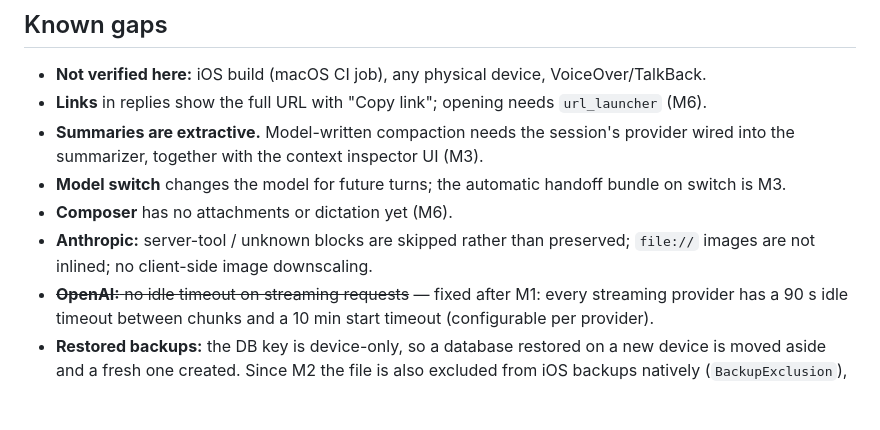
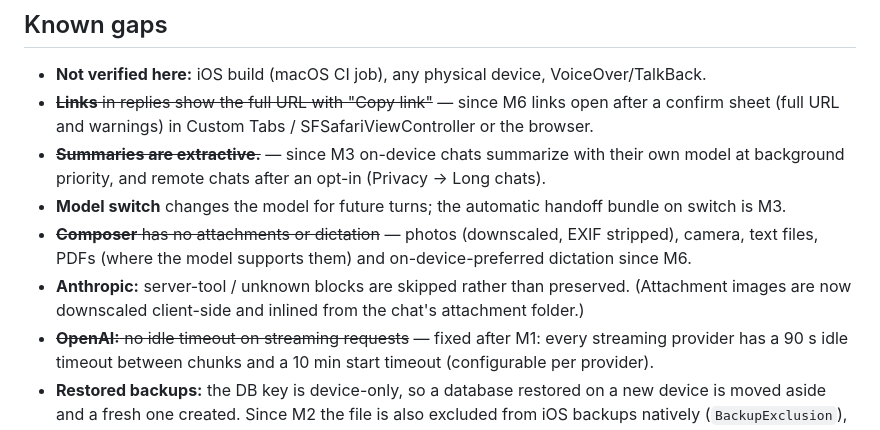
Before and after one commit to mihok/sherpa-ai, a Markdown page: docs/milestones/M1.md, the part around the change. Drawn GitHub-style; blank space fills up the shorter version.

Commit message:
docs: M1 gaps closed by later milestones
Co-Authored-By: Claude Opus 5.5 <noreply@anthropic.com>
Claude-Session: https://claude.ai/code/session_017BCY6pfGqHF34JjArRrdk2

```diff
--- a/docs/milestones/M1.md
+++ b/docs/milestones/M1.md
@@ -42,13 +42,15 @@ provider was edited; and the composer's Stop/Send controls were unusable with a
 ## Known gaps
 
 - **Not verified here:** iOS build (macOS CI job), any physical device, VoiceOver/TalkBack.
-- **Links** in replies show the full URL with "Copy link"; opening needs `url_launcher` (M6).
-- **Summaries are extractive.** Model-written compaction needs the session's provider wired into the
-  summarizer, together with the context inspector UI (M3).
+- ~~**Links** in replies show the full URL with "Copy link"~~ — since M6 links open after a confirm
+  sheet (full URL and warnings) in Custom Tabs / SFSafariViewController or the browser.
+- ~~**Summaries are extractive.**~~ — since M3 on-device chats summarize with their own model at
+  background priority, and remote chats after an opt-in (Privacy → Long chats).
 - **Model switch** changes the model for future turns; the automatic handoff bundle on switch is M3.
-- **Composer** has no attachments or dictation yet (M6).
-- **Anthropic:** server-tool / unknown blocks are skipped rather than preserved; `file://` images are
-  not inlined; no client-side image downscaling.
+- ~~**Composer** has no attachments or dictation~~ — photos (downscaled, EXIF stripped), camera,
+  text files, PDFs (where the model supports them) and on-device-preferred dictation since M6.
+- **Anthropic:** server-tool / unknown blocks are skipped rather than preserved. (Attachment images are
+  now downscaled client-side and inlined from the chat's attachment folder.)
 - ~~**OpenAI:** no idle timeout on streaming requests~~ — fixed after M1: every streaming provider has
   a 90 s idle timeout between chunks and a 10 min start timeout (configurable per provider).
 - **Restored backups:** the DB key is device-only, so a database restored on a new device is moved
```
